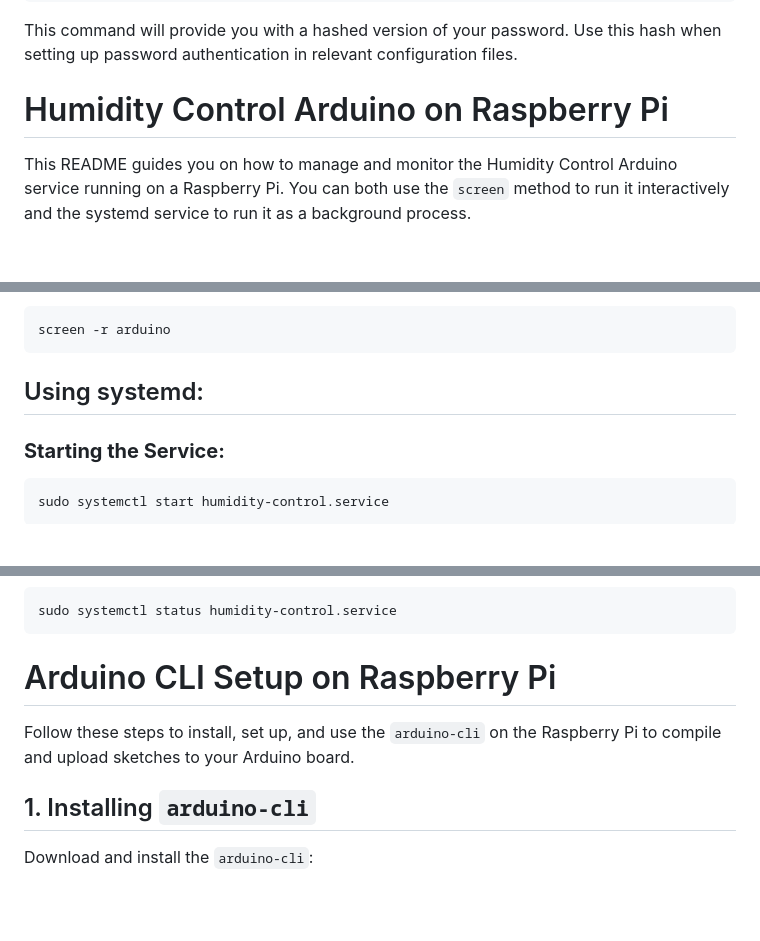
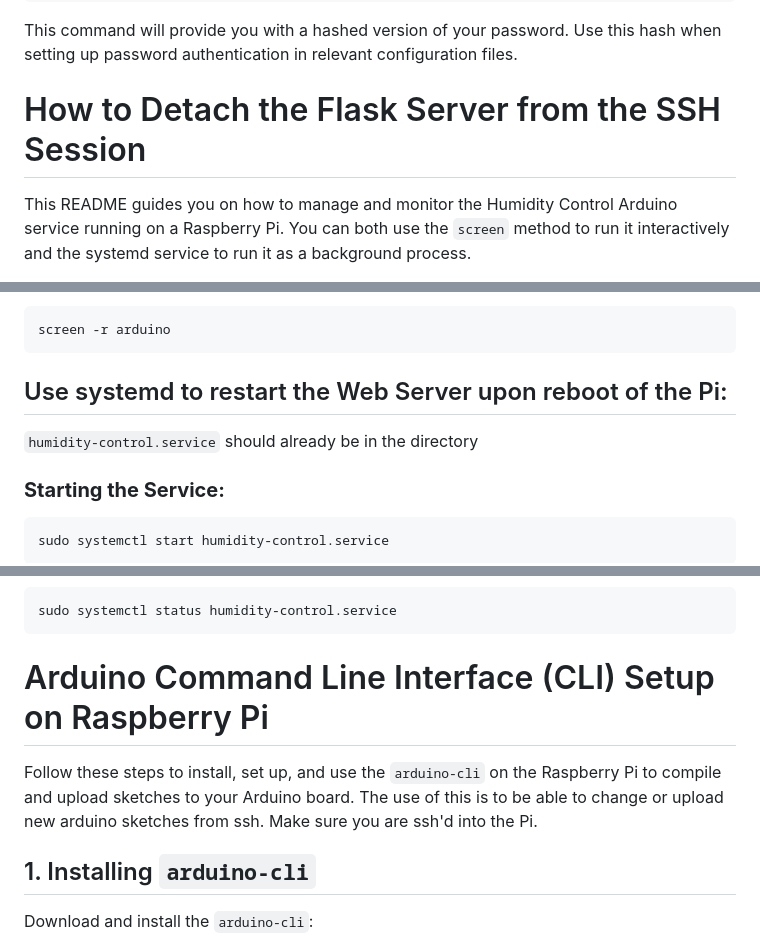
Before and after one commit to fgillet4/Humidity_Control_Arduino, a Markdown page: README.md, 3 parts joined by grey strips. Drawn GitHub-style; blank space fills up the shorter version.

````diff
--- a/README.md
+++ b/README.md
@@ -52,7 +52,7 @@ This command will provide you with a hashed version of your password. Use this h
 
 
 
-# Humidity Control Arduino on Raspberry Pi
+# How to Detach the Flask Server from the SSH Session
 
 This README guides you on how to manage and monitor the Humidity Control Arduino service running on a Raspberry Pi. You can both use the `screen` method to run it interactively and the systemd service to run it as a background process.
 
@@ -90,7 +90,9 @@ If you want to see the live output or interact with the running script:
 screen -r arduino
 ```
 
-## Using systemd:
+## Use systemd to restart the Web Server upon reboot of the Pi:
+
+`humidity-control.service` should already be in the directory
 
 ### **Starting the Service:**
 ```bash
@@ -109,9 +111,9 @@ sudo systemctl restart humidity-control.service
 ```bash
 sudo systemctl status humidity-control.service
 ```
-# Arduino CLI Setup on Raspberry Pi
+# Arduino Command Line Interface (CLI) Setup on Raspberry Pi
 
-Follow these steps to install, set up, and use the `arduino-cli` on the Raspberry Pi to compile and upload sketches to your Arduino board.
+Follow these steps to install, set up, and use the `arduino-cli` on the Raspberry Pi to compile and upload sketches to your Arduino board. The use of this is to be able to change or upload new arduino sketches from ssh. Make sure you are ssh'd into the Pi.
 
 ## 1. Installing `arduino-cli`
 
````
Also changed, not shown: other parts of README.md (+1 -1 lines).
